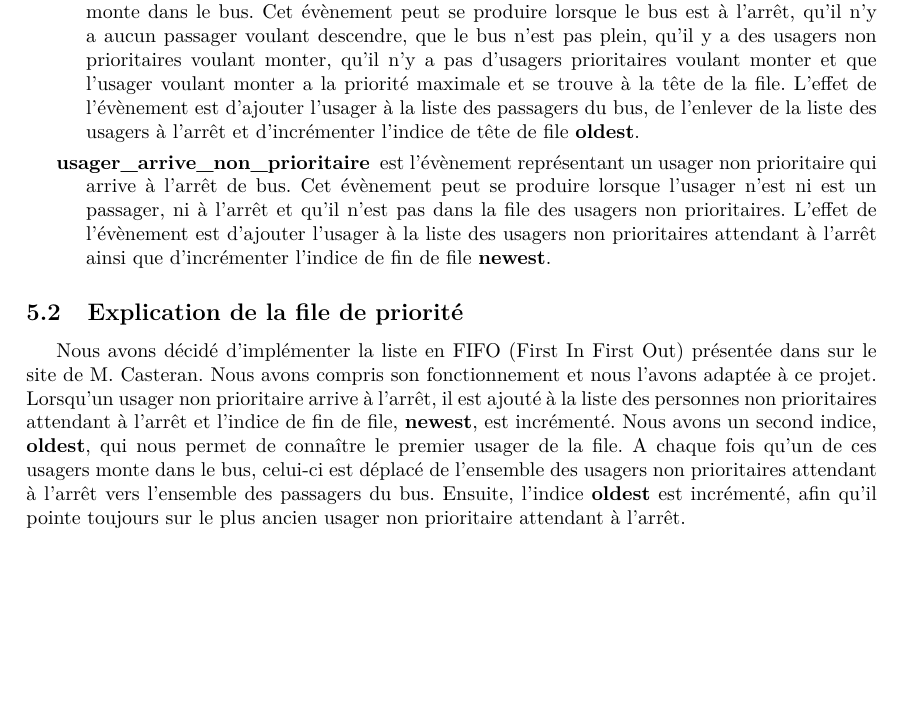
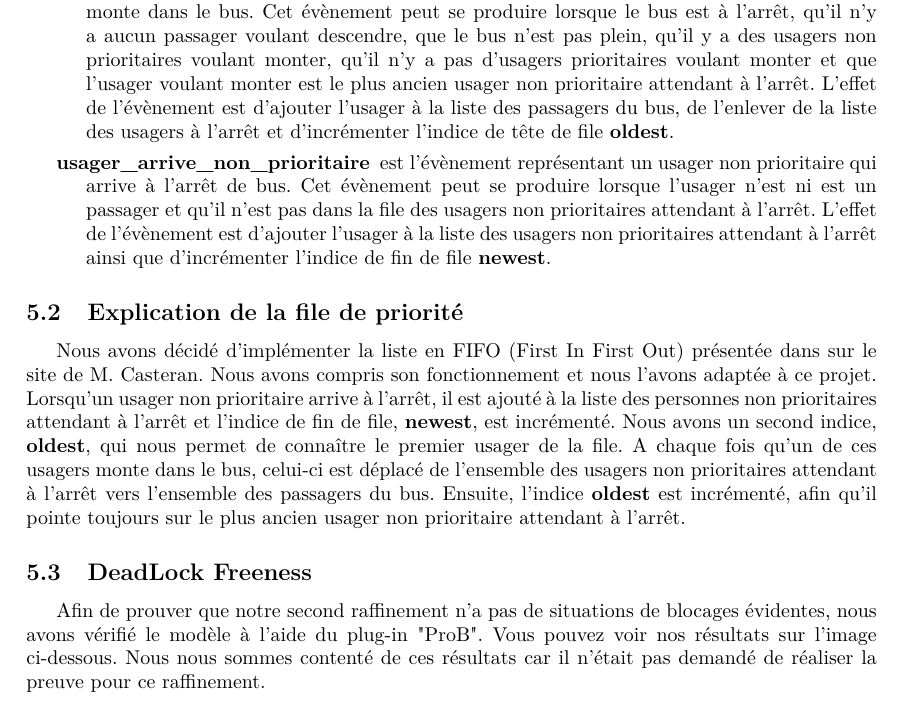
Before and after one commit to Bono974/chatbus_rodin, a LaTeX document (rapport.tex): part of page 8 of 8 before the commit and part of page 8 of 9 after it, cut so that both start at the same text, the shorter picture padded with empty space. Compiled offline with pdfLaTeX.

Commit message:
Rapport finalisé - Rodin finalisé

```diff
--- a/rapport.tex
+++ b/rapport.tex
@@ -28,7 +28,7 @@
 		\textsc{Rodin 2014}
 	\end{center}
 }
-\author{Jordan Aupetit, Salmane Bah, Timothée Sollaud \& Bruno Thiaolayel\\
+\author{Jordan Aupetit, Salmane Bah, Timothée Sollaud, Bruno Thiao-Layel\\
 	\\
 	\\ \textsc{Université de Bordeaux}
 }
@@ -176,11 +176,11 @@
 
 		\begin{description}
 			\item[usager\_monte\_non\_prioritaire] est l'évènement représentant un usager non prioritaire qui monte dans le bus.
-			Cet évènement peut se produire lorsque le bus est à l'arrêt, qu'il n'y a aucun passager voulant descendre, que le bus n'est pas plein, qu'il y a des usagers non prioritaires voulant monter, qu'il n'y a pas d'usagers prioritaires voulant monter et que l'usager voulant monter a la priorité maximale et se trouve à la tête de la file.
+			Cet évènement peut se produire lorsque le bus est à l'arrêt, qu'il n'y a aucun passager voulant descendre, que le bus n'est pas plein, qu'il y a des usagers non prioritaires voulant monter, qu'il n'y a pas d'usagers prioritaires voulant monter et que l'usager voulant monter est le plus ancien usager non prioritaire attendant à l'arrêt.
 			L'effet de l'évènement est d'ajouter l'usager à la liste des passagers du bus, de l'enlever de la liste des usagers à l'arrêt et d'incrémenter l'indice de tête de file \textbf{oldest}.
 
 			\item[usager\_arrive\_non\_prioritaire] est l'évènement représentant un usager non prioritaire qui arrive à l'arrêt de bus.
-			Cet évènement peut se produire lorsque l'usager n'est ni est un passager, ni à l'arrêt et qu'il n'est pas dans la file des usagers non prioritaires.
+			Cet évènement peut se produire lorsque l'usager n'est ni est un passager et qu'il n'est pas dans la file des usagers non prioritaires attendant à l'arrêt.
 			L'effet de l'évènement est d'ajouter l'usager à la liste des usagers non prioritaires attendant à l'arrêt ainsi que d'incrémenter l'indice de fin de file \textbf{newest}.
 
 		\end{description}
@@ -188,4 +188,9 @@
 	\subsection{Explication de la file de priorité}
 		Nous avons décidé d'implémenter la liste en FIFO (First In First Out) présentée dans sur le site de M. Casteran. Nous avons compris son fonctionnement et nous l'avons adaptée à ce projet. Lorsqu'un usager non prioritaire arrive à l'arrêt, il est ajouté à la liste des personnes non prioritaires attendant à l'arrêt et l'indice de fin de file, \textbf{newest}, est incrémenté. Nous avons un second indice, \textbf{oldest}, qui nous permet de connaître le premier usager de la file. A chaque fois qu'un de ces usagers monte dans le bus, celui-ci est déplacé de l'ensemble des usagers non prioritaires attendant à l'arrêt vers l'ensemble des passagers du bus. Ensuite, l'indice \textbf{oldest} est incrémenté, afin qu'il pointe toujours sur le plus ancien usager non prioritaire attendant à l'arrêt.
 
+\subsection{DeadLock Freeness}
+	Afin de prouver que notre second raffinement n'a pas de situations de blocages évidentes, nous avons vérifié le modèle à l'aide du plug-in "ProB". Vous pouvez voir nos résultats sur l'image ci-dessous. Nous nous sommes contenté de ces résultats car il n'était pas demandé de réaliser la preuve pour ce raffinement. \\
+
+	\includegraphics[scale=0.8]{checkMachineBus2.png}
+
 \end{document}
```
Also changed, not shown: checkMachineBus2.png (added), 2 other files.
